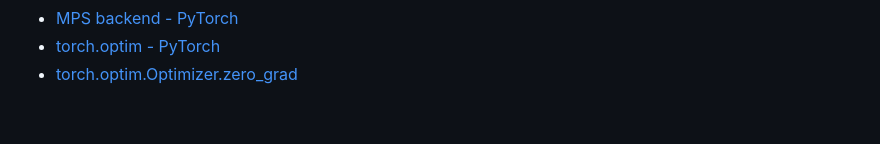
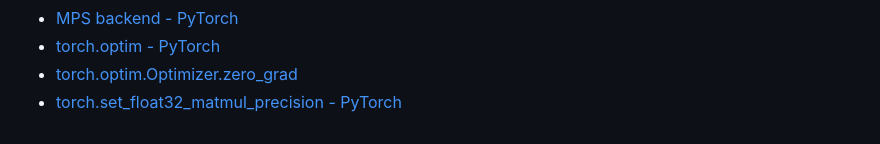
Before and after one commit to sagedemage/pet_image_classification_system, a Markdown page: README.md, the part around the change. Drawn GitHub-style.

Commit message:
added a link on the torch.set_float32_matmul_precision doc from PyTorch

```diff
--- a/README.md
+++ b/README.md
@@ -74,3 +74,4 @@ python3 main.py trained_models/model_20241110_144454_22.pt
 - [MPS backend - PyTorch](https://pytorch.org/docs/stable/notes/mps.html)
 - [torch.optim - PyTorch](https://pytorch.org/docs/main/optim.html)
 - [torch.optim.Optimizer.zero_grad](https://pytorch.org/docs/main/generated/torch.optim.Optimizer.zero_grad.html#torch.optim.Optimizer.zero_grad)
+- [torch.set_float32_matmul_precision - PyTorch](https://pytorch.org/docs/stable/generated/torch.set_float32_matmul_precision.html)
```
